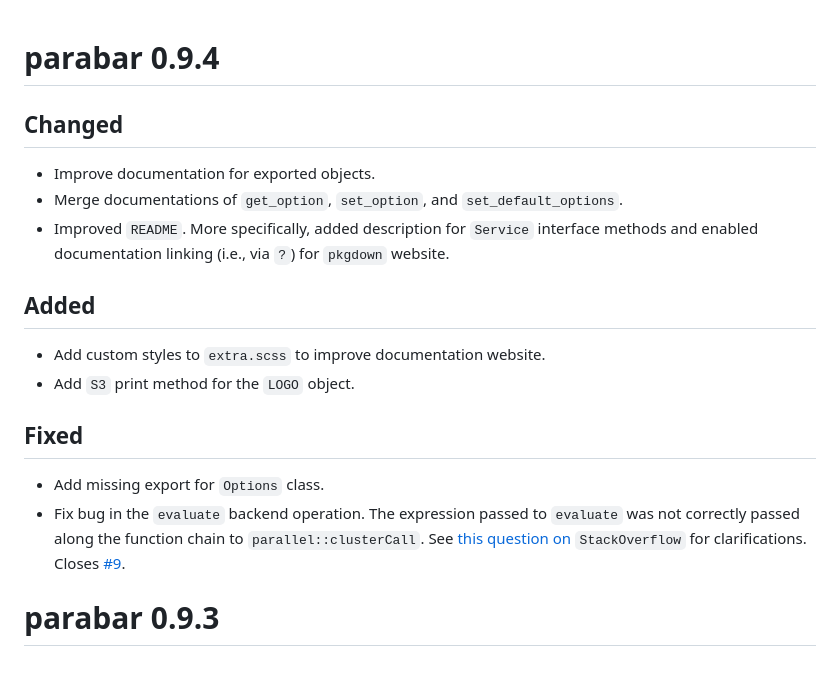
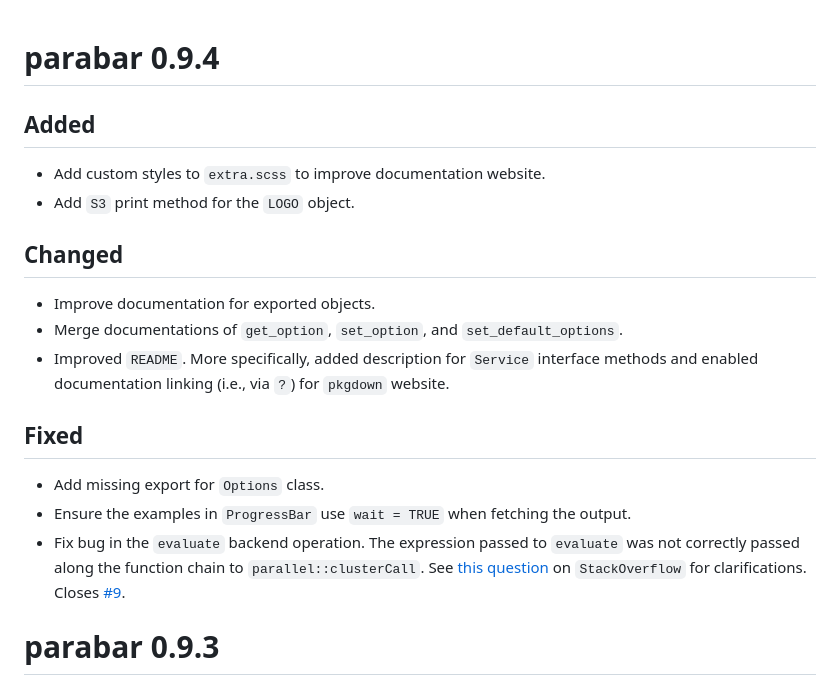
Before and after one commit to mihaiconstantin/parabar, a Markdown page: NEWS.md, the part around the change. Rendered like a GitHub page.

Commit message:
Docs: fix `NEWS` content for  `0.9.4`

```diff
--- a/NEWS.md
+++ b/NEWS.md
@@ -1,4 +1,8 @@
 # parabar 0.9.4
+
+## Added
+- Add custom styles to `extra.scss` to improve documentation website.
+- Add `S3` print method for the `LOGO` object.
 
 ## Changed
 - Improve documentation for exported objects.
@@ -7,16 +11,14 @@
   interface methods and enabled documentation linking (i.e., via `?`) for
   `pkgdown` website.
 
-## Added
-- Add custom styles to `extra.scss` to improve documentation website.
-- Add `S3` print method for the `LOGO` object.
-
 ## Fixed
 - Add missing export for `Options` class.
+- Ensure the examples in `ProgressBar` use `wait = TRUE` when fetching the
+  output.
 - Fix bug in the `evaluate` backend operation. The expression passed to
   `evaluate` was not correctly passed along the function chain to
-  `parallel::clusterCall`. See [this question
-  on](https://stackoverflow.com/q/75543796/5252007) `StackOverflow` for
+  `parallel::clusterCall`. See [this
+  question](https://stackoverflow.com/q/75543796/5252007) on `StackOverflow` for
   clarifications. Closes
   [#9](https://github.com/mihaiconstantin/parabar/issues/9).
 
```
